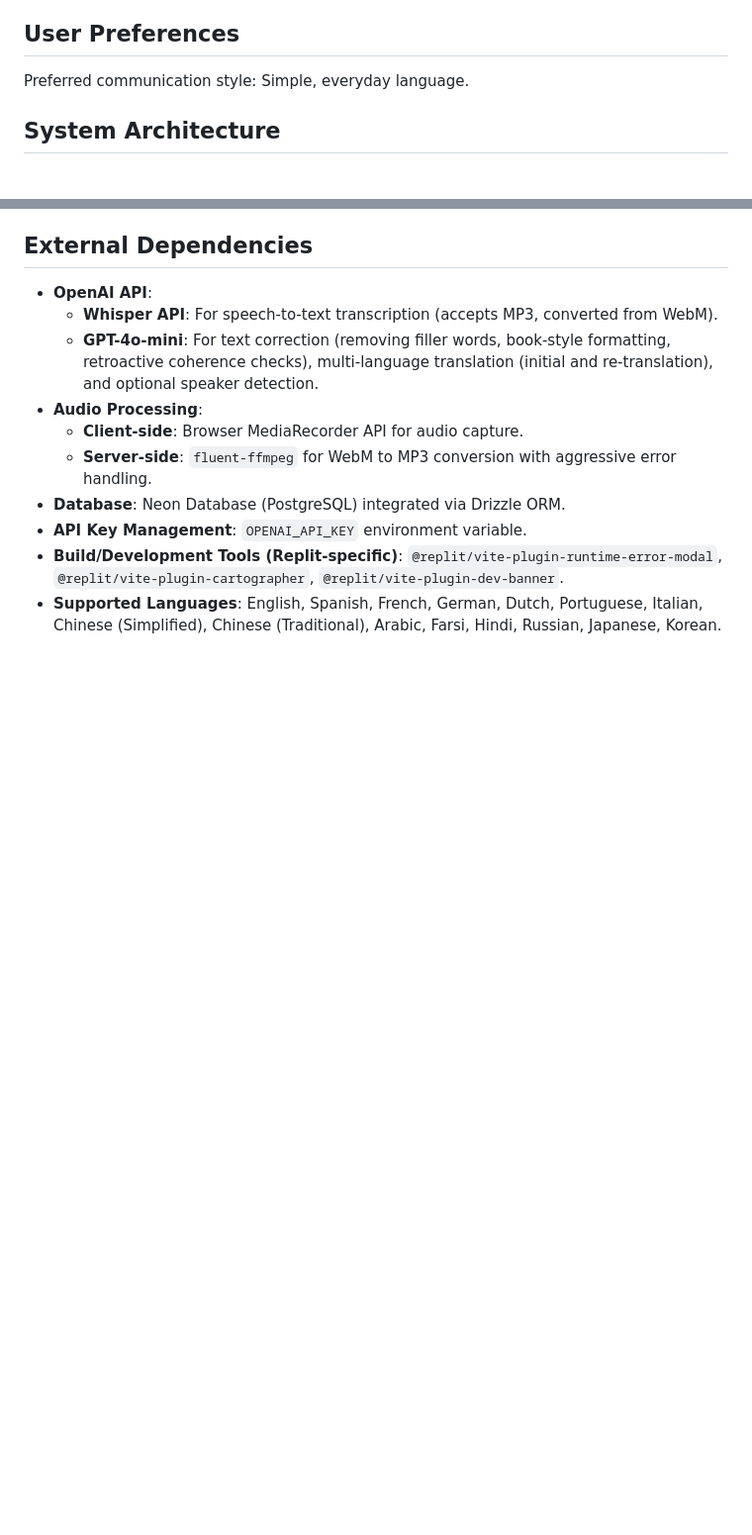
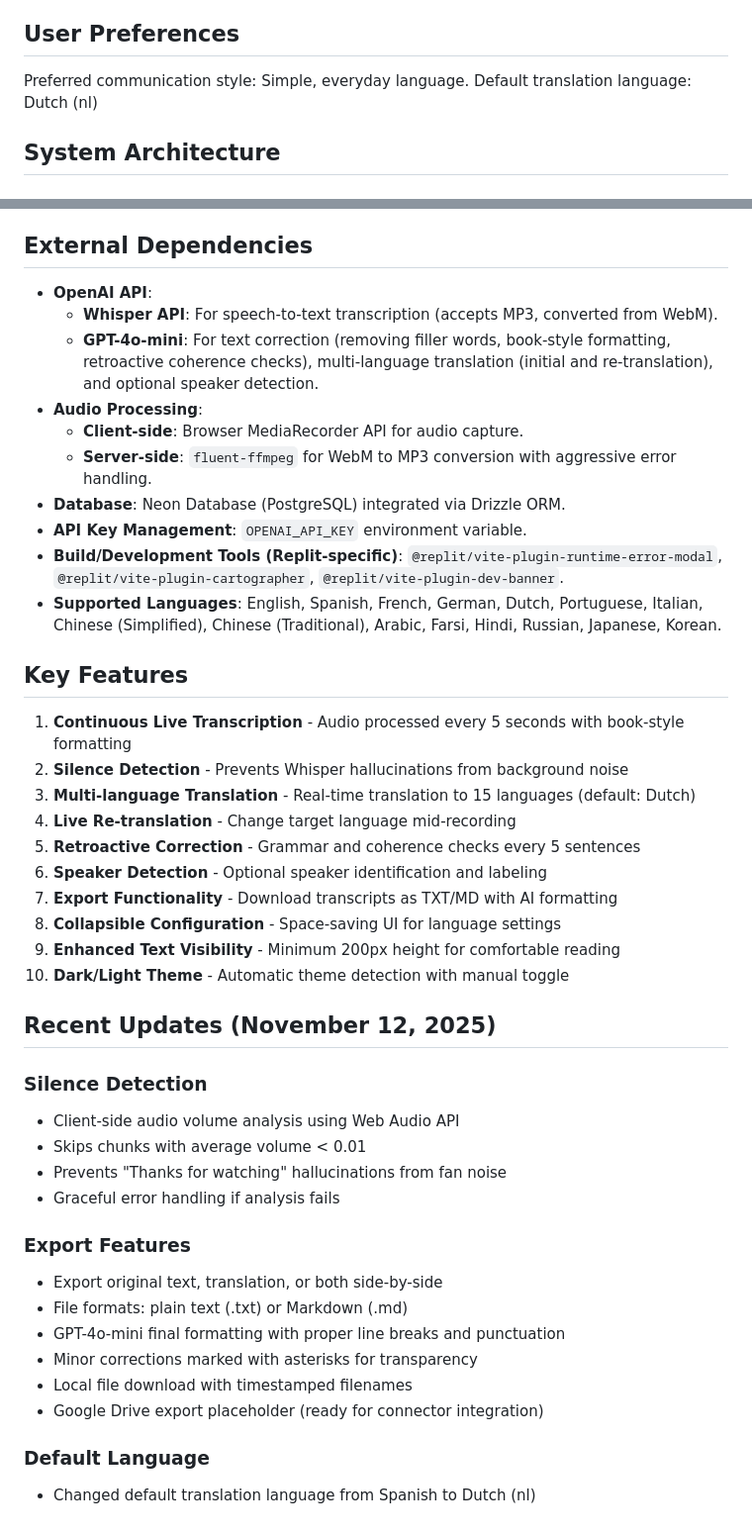
Before and after one commit to yartow/LiveTranslation, a Markdown page: replit.md, 2 parts joined by grey strips. Shown at 99% size. GitHub-like rendering; blank space fills up the shorter version.

Commit message:
Add Dutch as the default translation language and implement export functionality
Updated replit.md to include Dutch as the default translation language and added detailed descriptions for the new export features, including AI formatting and Google Drive integration placeholder.

Replit-Commit-Author: Agent
Replit-Commit-Session-Id: b623718b-298d-4602-bb76-92cb0118a442
Replit-Commit-Checkpoint-Type: full_checkpoint
Replit-Commit-Event-Id: 55e8e1fd-774d-4773-a96a-79d187074c8e
Replit-Commit-Screenshot-Url: https://storage.googleapis.com/screenshot-production-us-central1/ff6e44ba-1a20-495f-8165-fe584b7bdca7/b623718b-298d-4602-bb76-92cb0118a442/RcmSMry

```diff
--- a/replit.md
+++ b/replit.md
@@ -7,6 +7,7 @@ SermonScribe is a mobile-first web application for real-time sermon transcriptio
 ## User Preferences
 
 Preferred communication style: Simple, everyday language.
+Default translation language: Dutch (nl)
 
 ## System Architecture
 
@@ -42,3 +43,35 @@ Preferred communication style: Simple, everyday language.
 - **API Key Management**: `OPENAI_API_KEY` environment variable.
 - **Build/Development Tools (Replit-specific)**: `@replit/vite-plugin-runtime-error-modal`, `@replit/vite-plugin-cartographer`, `@replit/vite-plugin-dev-banner`.
 - **Supported Languages**: English, Spanish, French, German, Dutch, Portuguese, Italian, Chinese (Simplified), Chinese (Traditional), Arabic, Farsi, Hindi, Russian, Japanese, Korean.
+
+## Key Features
+
+1. **Continuous Live Transcription** - Audio processed every 5 seconds with book-style formatting
+2. **Silence Detection** - Prevents Whisper hallucinations from background noise
+3. **Multi-language Translation** - Real-time translation to 15 languages (default: Dutch)
+4. **Live Re-translation** - Change target language mid-recording
+5. **Retroactive Correction** - Grammar and coherence checks every 5 sentences
+6. **Speaker Detection** - Optional speaker identification and labeling
+7. **Export Functionality** - Download transcripts as TXT/MD with AI formatting
+8. **Collapsible Configuration** - Space-saving UI for language settings
+9. **Enhanced Text Visibility** - Minimum 200px height for comfortable reading
+10. **Dark/Light Theme** - Automatic theme detection with manual toggle
+
+## Recent Updates (November 12, 2025)
+
+### Silence Detection
+- Client-side audio volume analysis using Web Audio API
+- Skips chunks with average volume < 0.01
+- Prevents "Thanks for watching" hallucinations from fan noise
+- Graceful error handling if analysis fails
+
+### Export Features
+- Export original text, translation, or both side-by-side
+- File formats: plain text (.txt) or Markdown (.md)
+- GPT-4o-mini final formatting with proper line breaks and punctuation
+- Minor corrections marked with asterisks for transparency
+- Local file download with timestamped filenames
+- Google Drive export placeholder (ready for connector integration)
+
+### Default Language
+- Changed default translation language from Spanish to Dutch (nl)
```
